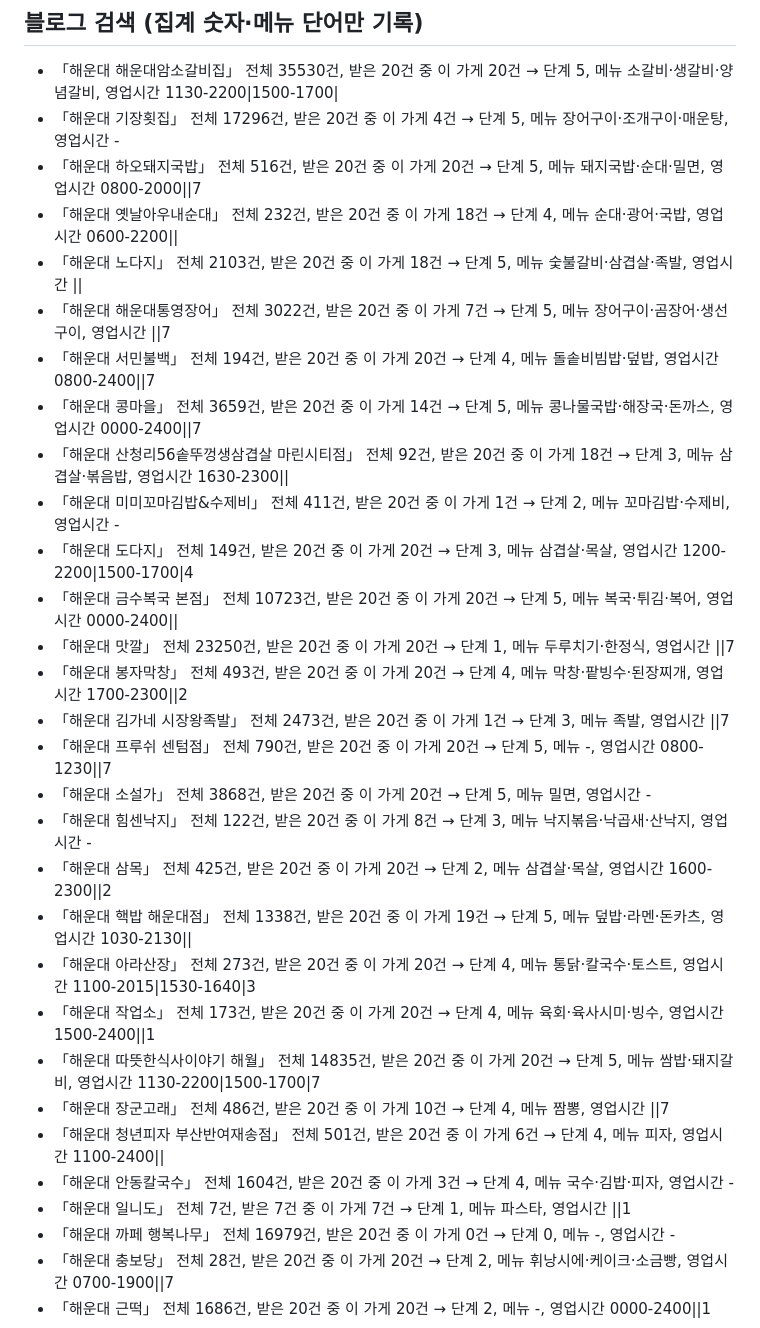
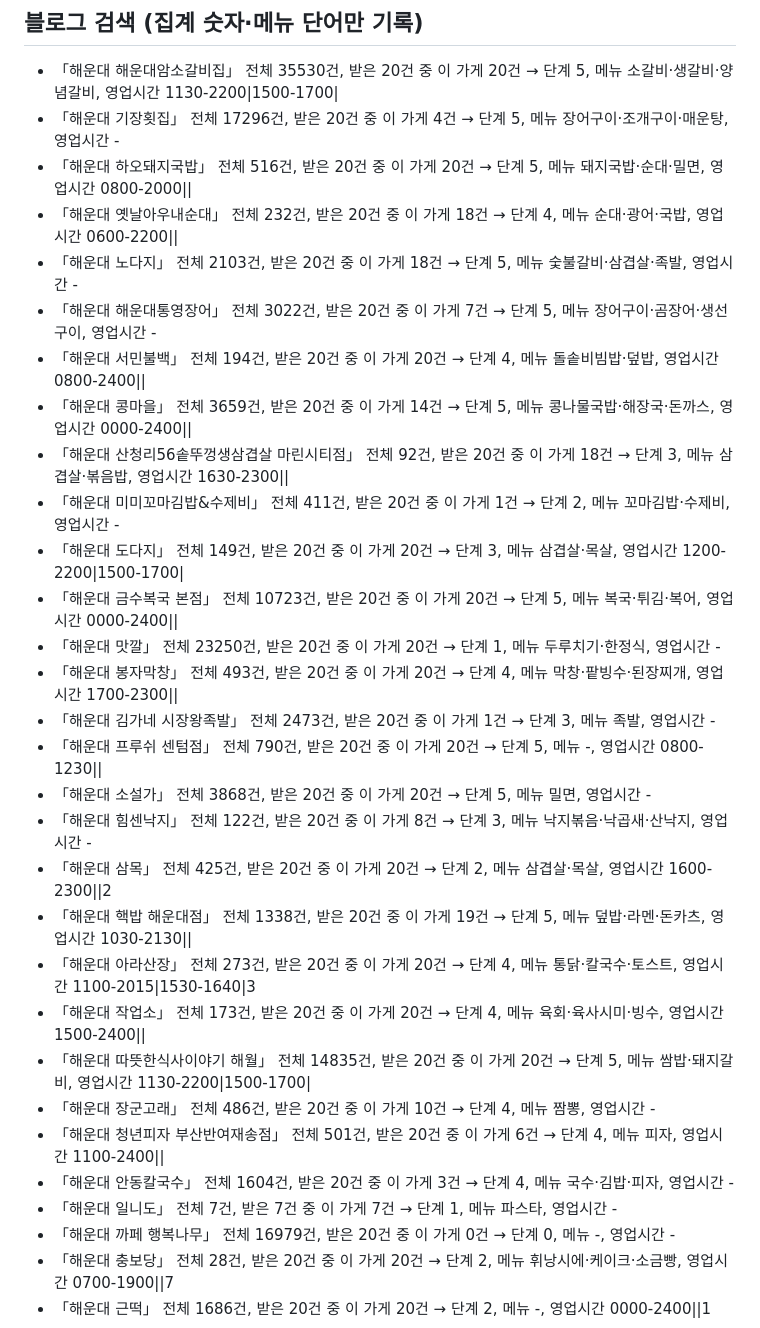
Before and after one commit to woogigi73/mwomukno-data, a Markdown page: reports/probe.md, the part around one of its changes. GitHub-like rendering.

Commit message:
연결 점검 보고서

```diff
--- a/reports/probe.md
+++ b/reports/probe.md
@@ -97,31 +97,31 @@
 ## 블로그 검색 (집계 숫자·메뉴 단어만 기록)
 - 「해운대 해운대암소갈비집」 전체 35530건, 받은 20건 중 이 가게 20건 → 단계 5, 메뉴 소갈비·생갈비·양념갈비, 영업시간 1130-2200|1500-1700|
 - 「해운대 기장횟집」 전체 17296건, 받은 20건 중 이 가게 4건 → 단계 5, 메뉴 장어구이·조개구이·매운탕, 영업시간 -
-- 「해운대 하오돼지국밥」 전체 516건, 받은 20건 중 이 가게 20건 → 단계 5, 메뉴 돼지국밥·순대·밀면, 영업시간 0800-2000||7
+- 「해운대 하오돼지국밥」 전체 516건, 받은 20건 중 이 가게 20건 → 단계 5, 메뉴 돼지국밥·순대·밀면, 영업시간 0800-2000||
 - 「해운대 옛날아우내순대」 전체 232건, 받은 20건 중 이 가게 18건 → 단계 4, 메뉴 순대·광어·국밥, 영업시간 0600-2200||
-- 「해운대 노다지」 전체 2103건, 받은 20건 중 이 가게 18건 → 단계 5, 메뉴 숯불갈비·삼겹살·족발, 영업시간 ||
-- 「해운대 해운대통영장어」 전체 3022건, 받은 20건 중 이 가게 7건 → 단계 5, 메뉴 장어구이·곰장어·생선구이, 영업시간 ||7
-- 「해운대 서민불백」 전체 194건, 받은 20건 중 이 가게 20건 → 단계 4, 메뉴 돌솥비빔밥·덮밥, 영업시간 0800-2400||7
-- 「해운대 콩마을」 전체 3659건, 받은 20건 중 이 가게 14건 → 단계 5, 메뉴 콩나물국밥·해장국·돈까스, 영업시간 0000-2400||7
+- 「해운대 노다지」 전체 2103건, 받은 20건 중 이 가게 18건 → 단계 5, 메뉴 숯불갈비·삼겹살·족발, 영업시간 -
+- 「해운대 해운대통영장어」 전체 3022건, 받은 20건 중 이 가게 7건 → 단계 5, 메뉴 장어구이·곰장어·생선구이, 영업시간 -
+- 「해운대 서민불백」 전체 194건, 받은 20건 중 이 가게 20건 → 단계 4, 메뉴 돌솥비빔밥·덮밥, 영업시간 0800-2400||
+- 「해운대 콩마을」 전체 3659건, 받은 20건 중 이 가게 14건 → 단계 5, 메뉴 콩나물국밥·해장국·돈까스, 영업시간 0000-2400||
 - 「해운대 산청리56솥뚜껑생삼겹살 마린시티점」 전체 92건, 받은 20건 중 이 가게 18건 → 단계 3, 메뉴 삼겹살·볶음밥, 영업시간 1630-2300||
 - 「해운대 미미꼬마김밥&수제비」 전체 411건, 받은 20건 중 이 가게 1건 → 단계 2, 메뉴 꼬마김밥·수제비, 영업시간 -
-- 「해운대 도다지」 전체 149건, 받은 20건 중 이 가게 20건 → 단계 3, 메뉴 삼겹살·목살, 영업시간 1200-2200|1500-1700|4
+- 「해운대 도다지」 전체 149건, 받은 20건 중 이 가게 20건 → 단계 3, 메뉴 삼겹살·목살, 영업시간 1200-2200|1500-1700|
 - 「해운대 금수복국 본점」 전체 10723건, 받은 20건 중 이 가게 20건 → 단계 5, 메뉴 복국·튀김·복어, 영업시간 0000-2400||
-- 「해운대 맛깔」 전체 23250건, 받은 20건 중 이 가게 20건 → 단계 1, 메뉴 두루치기·한정식, 영업시간 ||7
-- 「해운대 봉자막창」 전체 493건, 받은 20건 중 이 가게 20건 → 단계 4, 메뉴 막창·팥빙수·된장찌개, 영업시간 1700-2300||2
-- 「해운대 김가네 시장왕족발」 전체 2473건, 받은 20건 중 이 가게 1건 → 단계 3, 메뉴 족발, 영업시간 ||7
-- 「해운대 프루쉬 센텀점」 전체 790건, 받은 20건 중 이 가게 20건 → 단계 5, 메뉴 -, 영업시간 0800-1230||7
+- 「해운대 맛깔」 전체 23250건, 받은 20건 중 이 가게 20건 → 단계 1, 메뉴 두루치기·한정식, 영업시간 -
+- 「해운대 봉자막창」 전체 493건, 받은 20건 중 이 가게 20건 → 단계 4, 메뉴 막창·팥빙수·된장찌개, 영업시간 1700-2300||
+- 「해운대 김가네 시장왕족발」 전체 2473건, 받은 20건 중 이 가게 1건 → 단계 3, 메뉴 족발, 영업시간 -
+- 「해운대 프루쉬 센텀점」 전체 790건, 받은 20건 중 이 가게 20건 → 단계 5, 메뉴 -, 영업시간 0800-1230||
 - 「해운대 소설가」 전체 3868건, 받은 20건 중 이 가게 20건 → 단계 5, 메뉴 밀면, 영업시간 -
 - 「해운대 힘센낙지」 전체 122건, 받은 20건 중 이 가게 8건 → 단계 3, 메뉴 낙지볶음·낙곱새·산낙지, 영업시간 -
 - 「해운대 삼목」 전체 425건, 받은 20건 중 이 가게 20건 → 단계 2, 메뉴 삼겹살·목살, 영업시간 1600-2300||2
 - 「해운대 핵밥 해운대점」 전체 1338건, 받은 20건 중 이 가게 19건 → 단계 5, 메뉴 덮밥·라멘·돈카츠, 영업시간 1030-2130||
 - 「해운대 아라산장」 전체 273건, 받은 20건 중 이 가게 20건 → 단계 4, 메뉴 통닭·칼국수·토스트, 영업시간 1100-2015|1530-1640|3
-- 「해운대 작업소」 전체 173건, 받은 20건 중 이 가게 20건 → 단계 4, 메뉴 육회·육사시미·빙수, 영업시간 1500-2400||1
-- 「해운대 따뜻한식사이야기 해월」 전체 14835건, 받은 20건 중 이 가게 20건 → 단계 5, 메뉴 쌈밥·돼지갈비, 영업시간 1130-2200|1500-1700|7
-- 「해운대 장군고래」 전체 486건, 받은 20건 중 이 가게 10건 → 단계 4, 메뉴 짬뽕, 영업시간 ||7
+- 「해운대 작업소」 전체 173건, 받은 20건 중 이 가게 20건 → 단계 4, 메뉴 육회·육사시미·빙수, 영업시간 1500-2400||
+- 「해운대 따뜻한식사이야기 해월」 전체 14835건, 받은 20건 중 이 가게 20건 → 단계 5, 메뉴 쌈밥·돼지갈비, 영업시간 1130-2200|1500-1700|
+- 「해운대 장군고래」 전체 486건, 받은 20건 중 이 가게 10건 → 단계 4, 메뉴 짬뽕, 영업시간 -
 - 「해운대 청년피자 부산반여재송점」 전체 501건, 받은 20건 중 이 가게 6건 → 단계 4, 메뉴 피자, 영업시간 1100-2400||
 - 「해운대 안동칼국수」 전체 1604건, 받은 20건 중 이 가게 3건 → 단계 4, 메뉴 국수·김밥·피자, 영업시간 -
-- 「해운대 일니도」 전체 7건, 받은 7건 중 이 가게 7건 → 단계 1, 메뉴 파스타, 영업시간 ||1
+- 「해운대 일니도」 전체 7건, 받은 7건 중 이 가게 7건 → 단계 1, 메뉴 파스타, 영업시간 -
 - 「해운대 까페 행복나무」 전체 16979건, 받은 20건 중 이 가게 0건 → 단계 0, 메뉴 -, 영업시간 -
 - 「해운대 충보당」 전체 28건, 받은 20건 중 이 가게 20건 → 단계 2, 메뉴 휘낭시에·케이크·소금빵, 영업시간 0700-1900||7
 - 「해운대 근떡」 전체 1686건, 받은 20건 중 이 가게 20건 → 단계 2, 메뉴 -, 영업시간 0000-2400||1
```
Also changed, not shown: other parts of reports/probe.md (+1 -1 lines).
